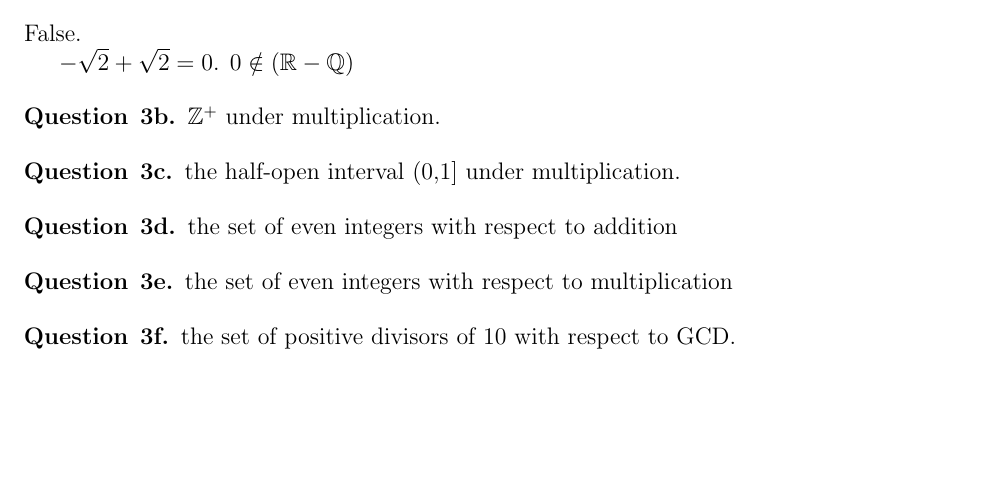
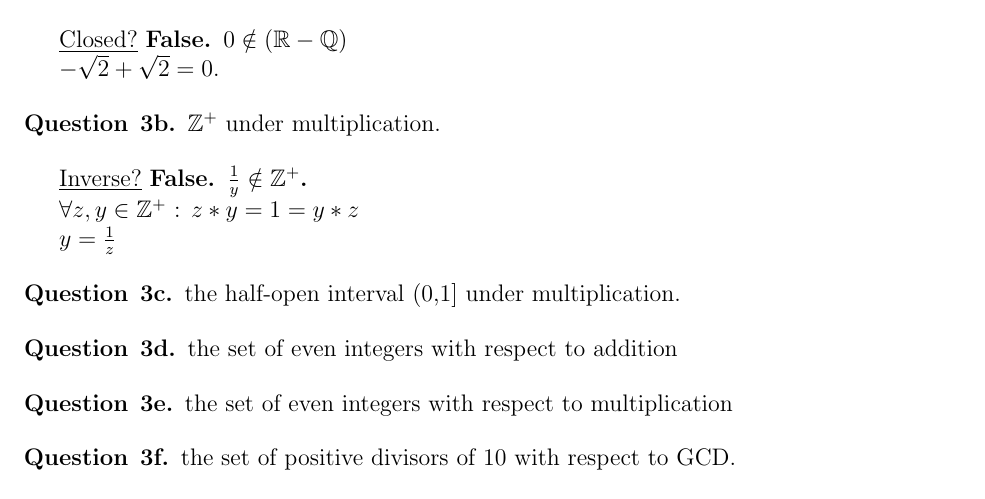
Before and after one commit to quinnjn/School, a LaTeX document (A2.tex): part of page 2 of 2, cut so that both start at the same text, the shorter picture padded with empty space. Compiled offline with pdfLaTeX.

Commit message:
Finished 3b

```diff
--- a/A2.tex
+++ b/A2.tex
@@ -147,14 +147,21 @@ Device whether or not each set is a group with respect to the indicated operatio
 $\R$ - $\Q$ under addition.
 \end{question}
 
-\subsubsection*{Closed?} False.
+\underline{Closed?} \textbf{False. $0 \notin (\R-\Q)$}
 
-$-\sqrt{2} + \sqrt{2} = 0$. $0 \notin (\R-\Q)$
+$-\sqrt{2} + \sqrt{2} = 0$.
 
 
 \begin{question}{3b}
 $\Z^+$ under multiplication.
 \end{question}
+
+\underline{Inverse?} \textbf{False. $\frac{1}{y} \notin \Z^+$.}
+
+$\forall z,y \in \Z^+$ : $z * y = 1 = y * z$
+
+$y = \frac{1}{z}$
+
 
 
 \begin{question}{3c}
```
